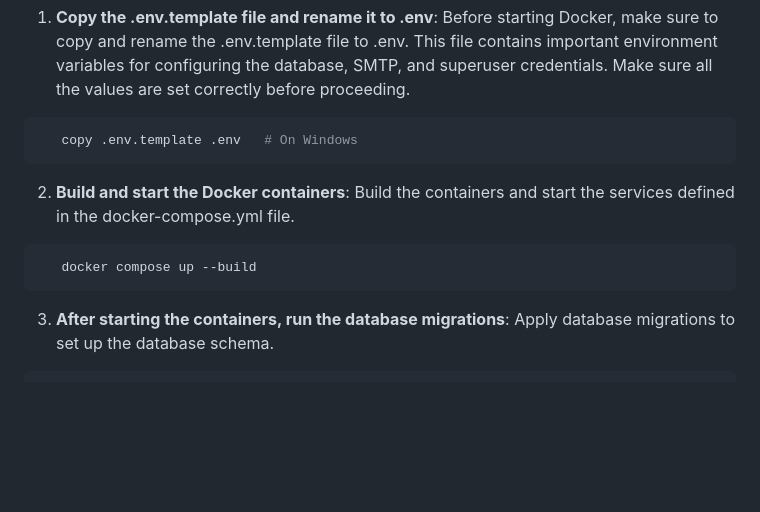
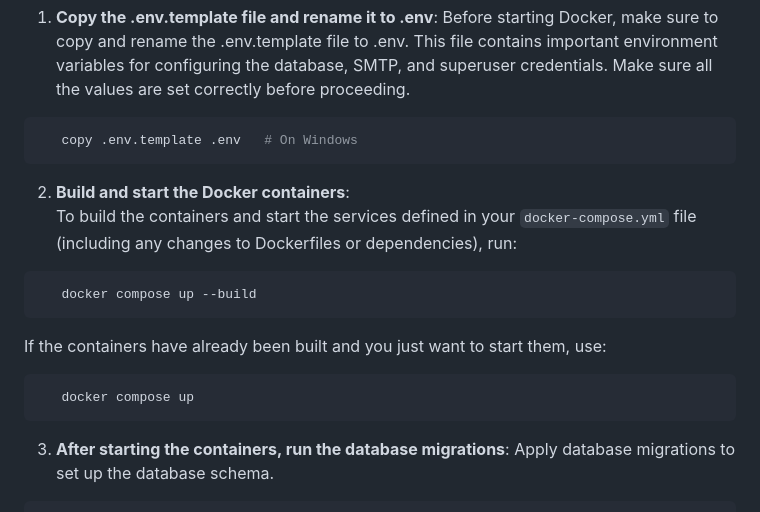
Before and after one commit to Seldir193/Videoflix_backend, a Markdown page: dokumentation.md, the part around the change. Drawn GitHub-style; blank space fills up the shorter version.

Commit message:
DOKUMENTATION
docker run

````diff
--- a/dokumentation.md
+++ b/dokumentation.md
@@ -110,10 +110,16 @@ To set up the backend with Docker, follow these steps:
 ```
 
 2. **Build and start the Docker containers**:
-   Build the containers and start the services defined in the docker-compose.yml file.
+   To build the containers and start the services defined in your `docker-compose.yml` file (including any changes to Dockerfiles or dependencies), run:
 
 ```bash
    docker compose up --build
+```
+
+If the containers have already been built and you just want to start them, use:
+
+```bash
+   docker compose up
 ```
 
 3. **After starting the containers, run the database migrations**:
````
